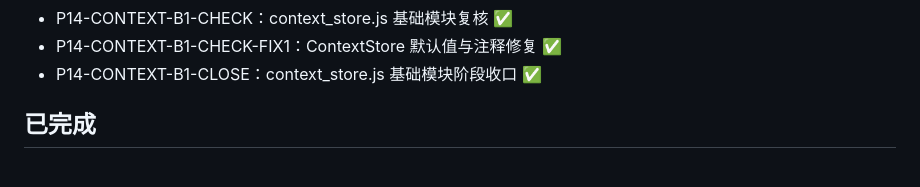
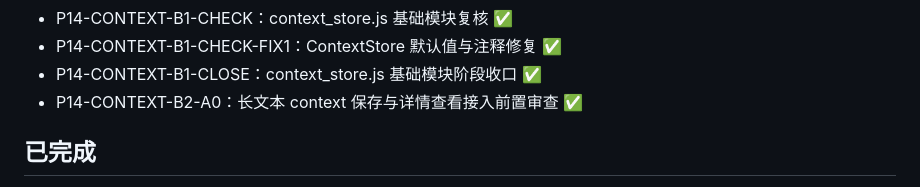
Before and after one commit to HLPJay/voice-lab, a Markdown page: docs/agent/NEXT_TASKS.md, the part around one of its changes. GitHub-like rendering.

Commit message:
docs: record P14-CONTEXT-B2-A0 completion
Co-Authored-By: Claude Opus 4.7 <noreply@anthropic.com>

```diff
--- a/docs/agent/NEXT_TASKS.md
+++ b/docs/agent/NEXT_TASKS.md
@@ -31,6 +31,7 @@
 - P14-CONTEXT-B1-CHECK：context_store.js 基础模块复核 ✅
 - P14-CONTEXT-B1-CHECK-FIX1：ContextStore 默认值与注释修复 ✅
 - P14-CONTEXT-B1-CLOSE：context_store.js 基础模块阶段收口 ✅
+- P14-CONTEXT-B2-A0：长文本 context 保存与详情查看接入前置审查 ✅
 
 ## 已完成
 
```
Also changed, not shown: other parts of docs/agent/NEXT_TASKS.md (+1 -1 lines).
